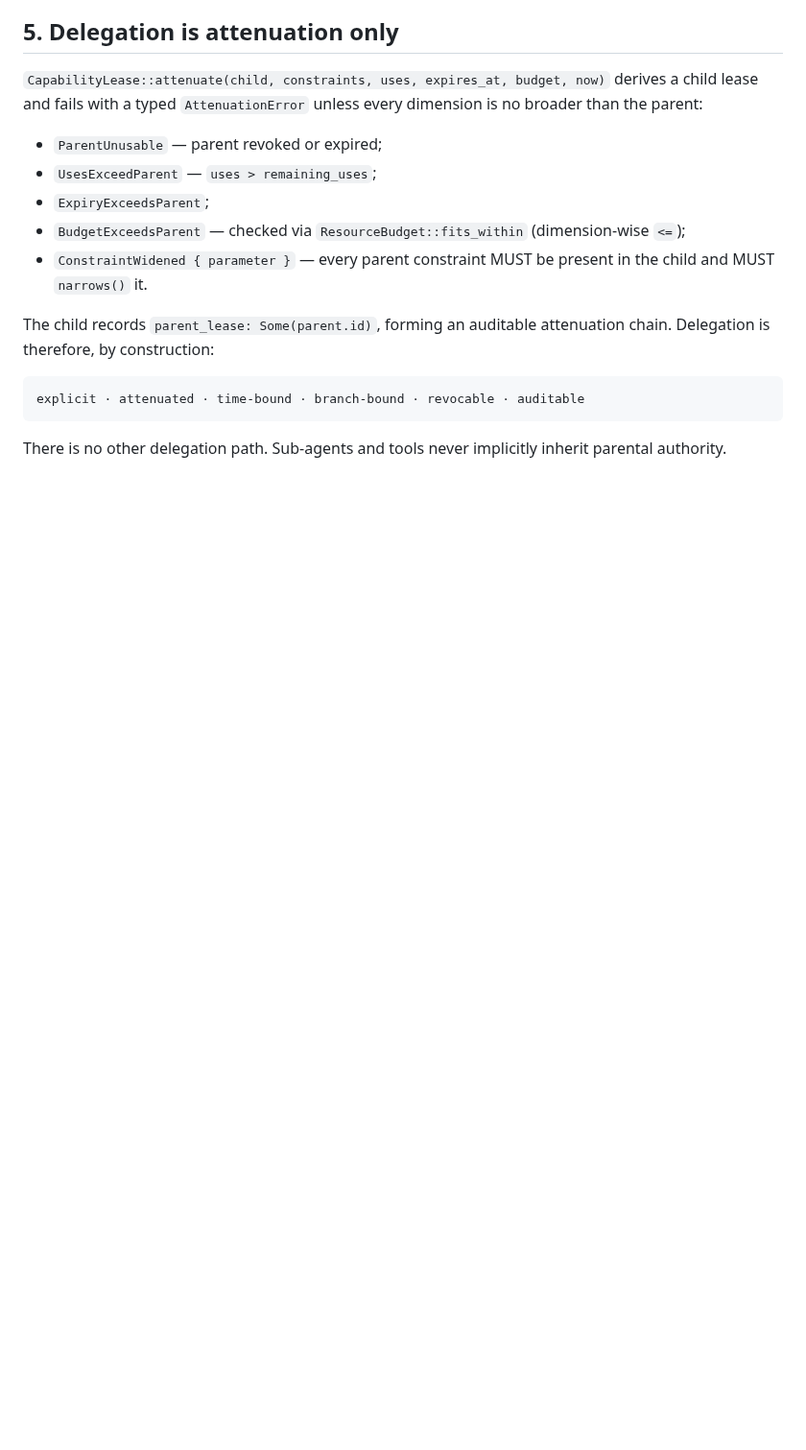
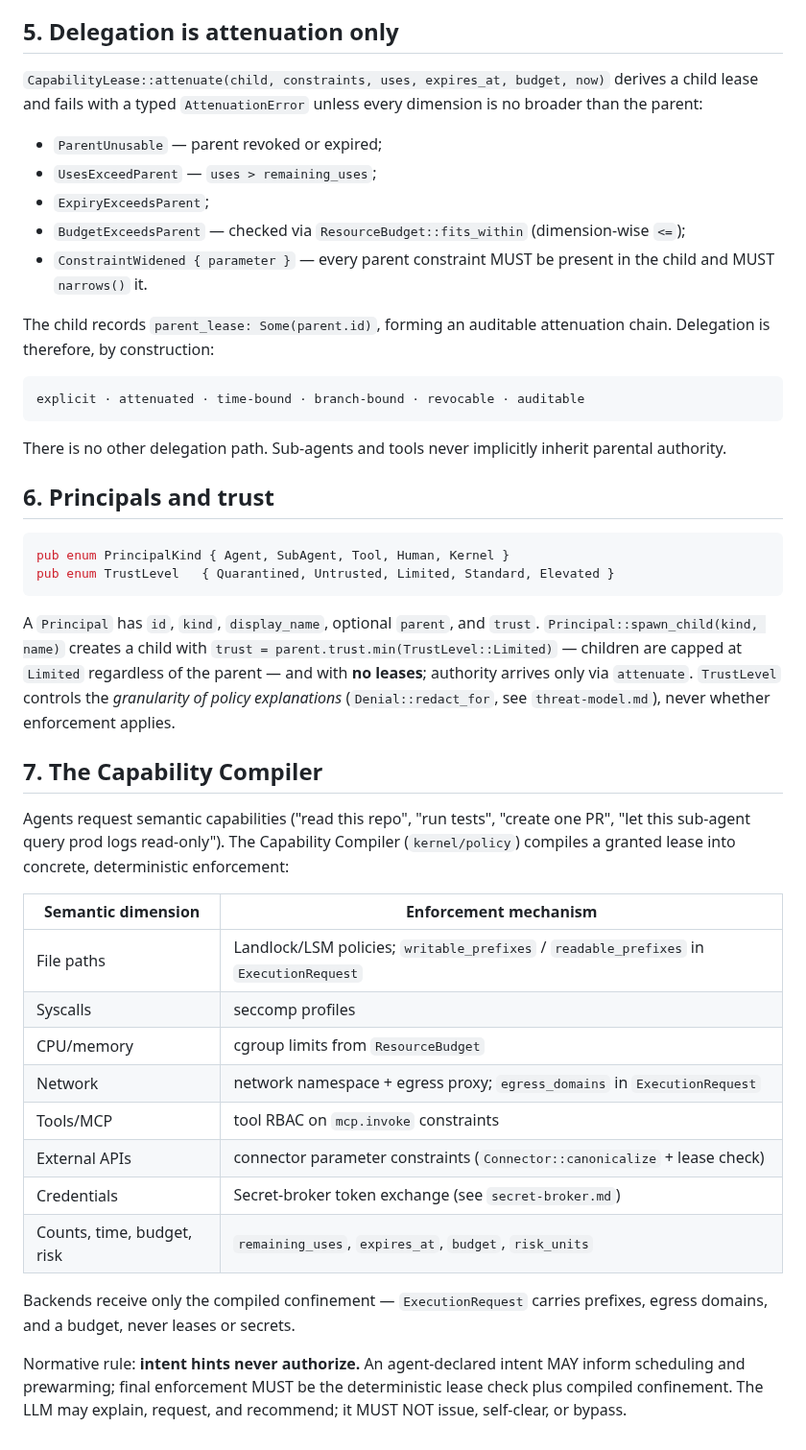
Before and after one commit to RamenSensei/AgentSandbox, a Markdown page: docs/design/capability-model.md, the part around the change. Shown at 96% size. Drawn GitHub-style; blank space fills up the shorter version.

Commit message:
docs(docs): expand capability-model (part 5)

````diff
--- a/docs/design/capability-model.md
+++ b/docs/design/capability-model.md
@@ -147,3 +147,44 @@ explicit · attenuated · time-bound · branch-bound · revocable · auditable
 
 There is no other delegation path. Sub-agents and tools never implicitly
 inherit parental authority.
+
+## 6. Principals and trust
+
+```rust
+pub enum PrincipalKind { Agent, SubAgent, Tool, Human, Kernel }
+pub enum TrustLevel   { Quarantined, Untrusted, Limited, Standard, Elevated }
+```
+
+A `Principal` has `id`, `kind`, `display_name`, optional `parent`, and
+`trust`. `Principal::spawn_child(kind, name)` creates a child with `trust =
+parent.trust.min(TrustLevel::Limited)` — children are capped at `Limited`
+regardless of the parent — and with **no leases**; authority arrives only via
+`attenuate`. `TrustLevel` controls the *granularity of policy explanations*
+(`Denial::redact_for`, see `threat-model.md`), never whether enforcement
+applies.
+
+## 7. The Capability Compiler
+
+Agents request semantic capabilities ("read this repo", "run tests", "create
+one PR", "let this sub-agent query prod logs read-only"). The Capability
+Compiler (`kernel/policy`) compiles a granted lease into concrete,
+deterministic enforcement:
+
+| Semantic dimension | Enforcement mechanism |
+|---|---|
+| File paths | Landlock/LSM policies; `writable_prefixes` / `readable_prefixes` in `ExecutionRequest` |
+| Syscalls | seccomp profiles |
+| CPU/memory | cgroup limits from `ResourceBudget` |
+| Network | network namespace + egress proxy; `egress_domains` in `ExecutionRequest` |
+| Tools/MCP | tool RBAC on `mcp.invoke` constraints |
+| External APIs | connector parameter constraints (`Connector::canonicalize` + lease check) |
+| Credentials | Secret-broker token exchange (see `secret-broker.md`) |
+| Counts, time, budget, risk | `remaining_uses`, `expires_at`, `budget`, `risk_units` |
+
+Backends receive only the compiled confinement — `ExecutionRequest` carries
+prefixes, egress domains, and a budget, never leases or secrets.
+
+Normative rule: **intent hints never authorize.** An agent-declared intent MAY
+inform scheduling and prewarming; final enforcement MUST be the deterministic
+lease check plus compiled confinement. The LLM may explain, request, and
+recommend; it MUST NOT issue, self-clear, or bypass.
````
